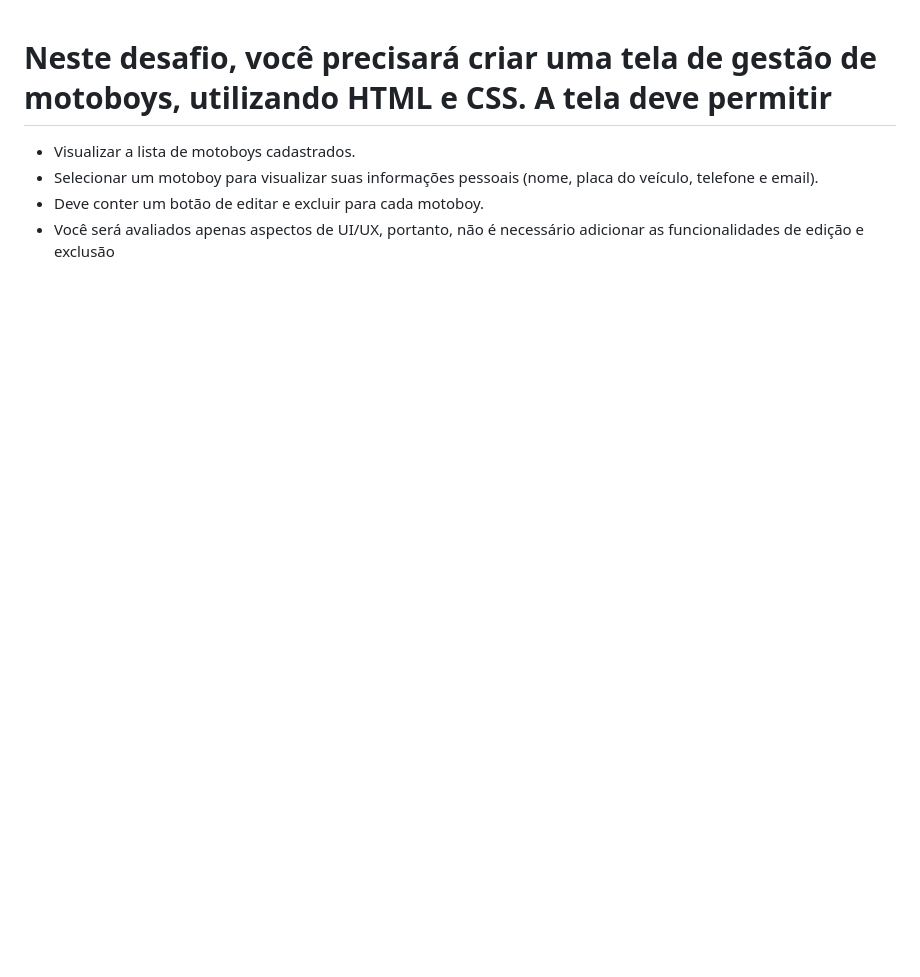
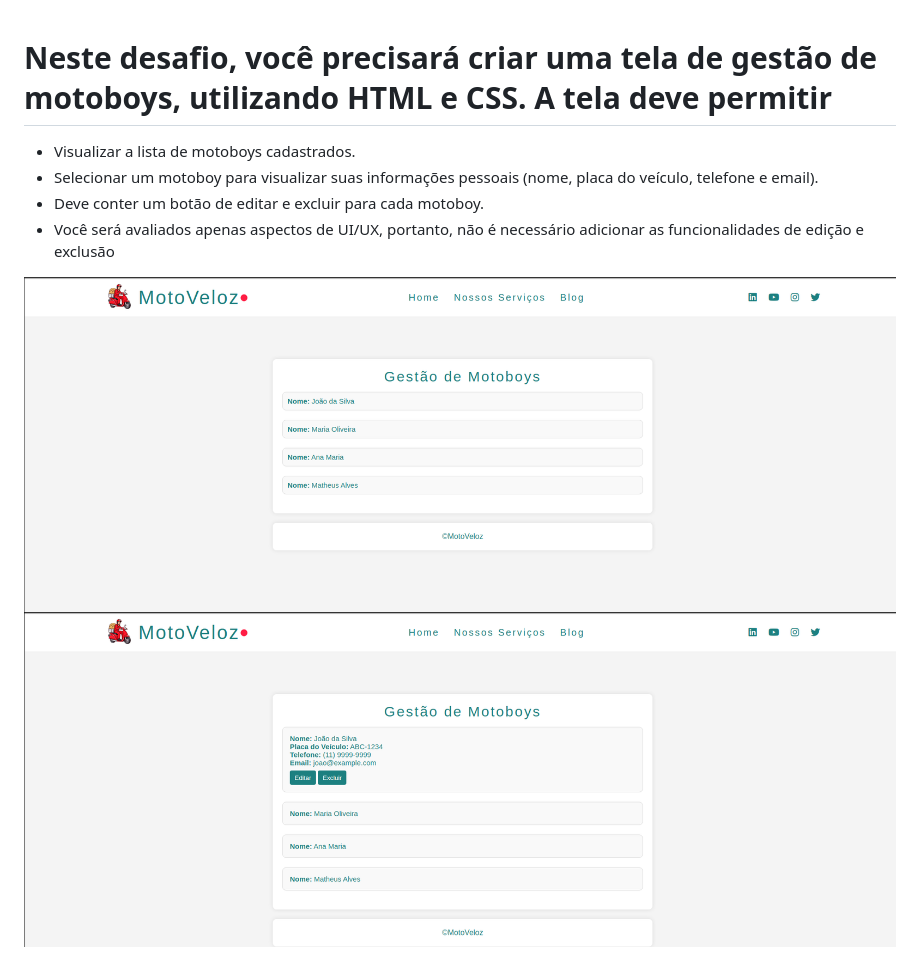
Before and after one commit to Ana-Alice-Honorio/MotoVeloz, a Markdown page: UI-UX-gestão-motoboys/readme.md, the part around the change. Rendered like a GitHub page; pictures changed too: UI-UX-gestão-motoboys/images/img1.png (added), UI-UX-gestão-motoboys/images/img2.png (added); blank space fills up the shorter version.

Commit message:
css página de detalhes de motoboy

```diff
--- a/UI-UX-gestão-motoboys/readme.md
+++ b/UI-UX-gestão-motoboys/readme.md
@@ -4,3 +4,6 @@
 - Selecionar um motoboy para visualizar suas informações pessoais (nome, placa do veículo, telefone e email).
 - Deve conter um botão de editar e excluir para cada motoboy.
 - Você será avaliados apenas aspectos de UI/UX, portanto, não é necessário adicionar as funcionalidades de edição e exclusão
+
+![imagem 1](./images/img1.png)
+![imagem 2](./images/img2.png)
```
Also changed, not shown: UI-UX-gestão-motoboys/images/delivery.png (added), 2 other files.
